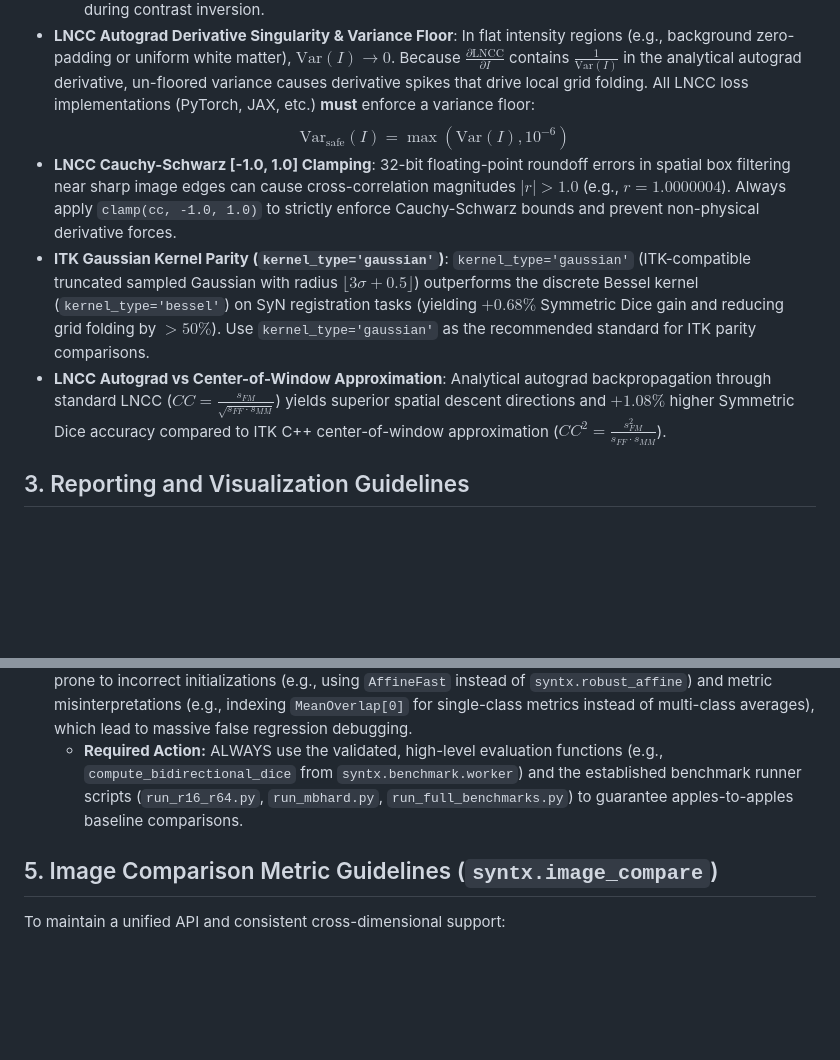
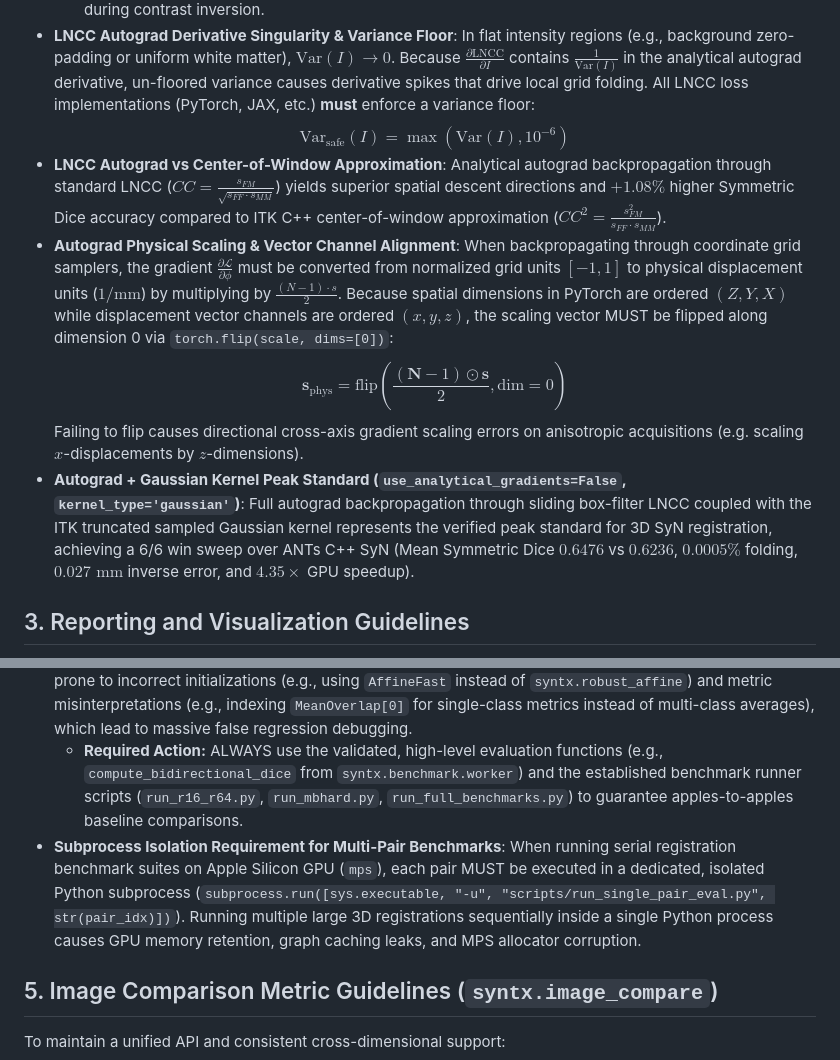
Before and after one commit to stnava/syntx, a Markdown page: GEMINI.md, 2 parts joined by grey strips. GitHub-like rendering; blank space fills up the shorter version.

Commit message:
docs(rules): document autograd vector channel alignment, peak standard, and benchmark isolation in GEMINI.md

```diff
--- a/GEMINI.md
+++ b/GEMINI.md
@@ -18,9 +18,11 @@ To prevent spatial blurring and loss of high-frequency boundary information, all
   - Use `similarity_metric='vgg_4_lncc'` specifically for massive modality inversions or intensity shuffling, as VGG preserves structural high-frequency edges much better than semantic patches during contrast inversion.
 * **LNCC Autograd Derivative Singularity & Variance Floor**: In flat intensity regions (e.g., background zero-padding or uniform white matter), $\text{Var}(I) \rightarrow 0$. Because $\frac{\partial \text{LNCC}}{\partial I}$ contains $\frac{1}{\text{Var}(I)}$ in the analytical autograd derivative, un-floored variance causes derivative spikes that drive local grid folding. All LNCC loss implementations (PyTorch, JAX, etc.) **must** enforce a variance floor:
   $$\text{Var}_{\text{safe}}(I) = \max\left(\text{Var}(I), 10^{-6}\right)$$
-* **LNCC Cauchy-Schwarz [-1.0, 1.0] Clamping**: 32-bit floating-point roundoff errors in spatial box filtering near sharp image edges can cause cross-correlation magnitudes $|r| > 1.0$ (e.g., $r = 1.0000004$). Always apply `clamp(cc, -1.0, 1.0)` to strictly enforce Cauchy-Schwarz bounds and prevent non-physical derivative forces.
-* **ITK Gaussian Kernel Parity (`kernel_type='gaussian'`)**: `kernel_type='gaussian'` (ITK-compatible truncated sampled Gaussian with radius $\lfloor 3\sigma + 0.5 \rfloor$) outperforms the discrete Bessel kernel (`kernel_type='bessel'`) on SyN registration tasks (yielding $+0.68\%$ Symmetric Dice gain and reducing grid folding by $>50\%$). Use `kernel_type='gaussian'` as the recommended standard for ITK parity comparisons.
 * **LNCC Autograd vs Center-of-Window Approximation**: Analytical autograd backpropagation through standard LNCC ($CC = \frac{s_{FM}}{\sqrt{s_{FF} \cdot s_{MM}}}$) yields superior spatial descent directions and $+1.08\%$ higher Symmetric Dice accuracy compared to ITK C++ center-of-window approximation ($CC^2 = \frac{s_{FM}^2}{s_{FF} \cdot s_{MM}}$).
+* **Autograd Physical Scaling & Vector Channel Alignment**: When backpropagating through coordinate grid samplers, the gradient $\frac{\partial \mathcal{L}}{\partial \phi}$ must be converted from normalized grid units $[-1, 1]$ to physical displacement units ($1/\text{mm}$) by multiplying by $\frac{(N - 1) \cdot s}{2}$. Because spatial dimensions in PyTorch are ordered $(Z, Y, X)$ while displacement vector channels are ordered $(x, y, z)$, the scaling vector MUST be flipped along dimension 0 via `torch.flip(scale, dims=[0])`:
+  $$\mathbf{s}_{\text{phys}} = \text{flip}\left(\frac{(\mathbf{N} - 1) \odot \mathbf{s}}{2}, \text{dim}=0\right)$$
+  Failing to flip causes directional cross-axis gradient scaling errors on anisotropic acquisitions (e.g. scaling $x$-displacements by $z$-dimensions).
+* **Autograd + Gaussian Kernel Peak Standard (`use_analytical_gradients=False`, `kernel_type='gaussian'`)**: Full autograd backpropagation through sliding box-filter LNCC coupled with the ITK truncated sampled Gaussian kernel represents the verified peak standard for 3D SyN registration, achieving a 6/6 win sweep over ANTs C++ SyN (Mean Symmetric Dice $0.6476$ vs $0.6236$, $0.0005\%$ folding, $0.027\text{ mm}$ inverse error, and $4.35\times$ GPU speedup).
 
 ## 3. Reporting and Visualization Guidelines
 * **Dedicated Visualization Sub-Package (`syntx.viz`):** All figure generators (`render_input_pair_figure`, `render_standard_4panel`, `render_label_alignment_figure`, `plot_deformation_grid`, `plot_edge_overlay`), statistical displays (`plot_label_overlap_stats`, `plot_jacobian_distribution`), gallery builders (`create_visualization_gallery`), and interactive HTML report tools (`create_registration_report`, `build_engine_provenance`) MUST reside in and be systematically accessible via `syntx.viz`.
@@ -138,6 +140,7 @@ To ensure accurate and standardized registration benchmarking against ground-tru
   - Report both directional Dice scores ($\text{Dice}_{\text{fixed}}$, $\text{Dice}_{\text{moving}}$) and their symmetric mean $\text{Dice}_{\text{sym}} = 0.5 \cdot (\text{Dice}_{\text{fixed}} + \text{Dice}_{\text{moving}})$.
 * **Strict Mandate Against Ad-Hoc Benchmarking Scripts:** Never write scratch scripts (e.g., `test_bench.py`) or ad-hoc `ants.label_overlap_measures` loops to evaluate registration performance. Ad-hoc scripts are prone to incorrect initializations (e.g., using `AffineFast` instead of `syntx.robust_affine`) and metric misinterpretations (e.g., indexing `MeanOverlap[0]` for single-class metrics instead of multi-class averages), which lead to massive false regression debugging.
   - **Required Action:** ALWAYS use the validated, high-level evaluation functions (e.g., `compute_bidirectional_dice` from `syntx.benchmark.worker`) and the established benchmark runner scripts (`run_r16_r64.py`, `run_mbhard.py`, `run_full_benchmarks.py`) to guarantee apples-to-apples baseline comparisons.
+* **Subprocess Isolation Requirement for Multi-Pair Benchmarks**: When running serial registration benchmark suites on Apple Silicon GPU (`mps`), each pair MUST be executed in a dedicated, isolated Python subprocess (`subprocess.run([sys.executable, "-u", "scripts/run_single_pair_eval.py", str(pair_idx)])`). Running multiple large 3D registrations sequentially inside a single Python process causes GPU memory retention, graph caching leaks, and MPS allocator corruption.
 
 ## 5. Image Comparison Metric Guidelines (`syntx.image_compare`)
 To maintain a unified API and consistent cross-dimensional support:
```
